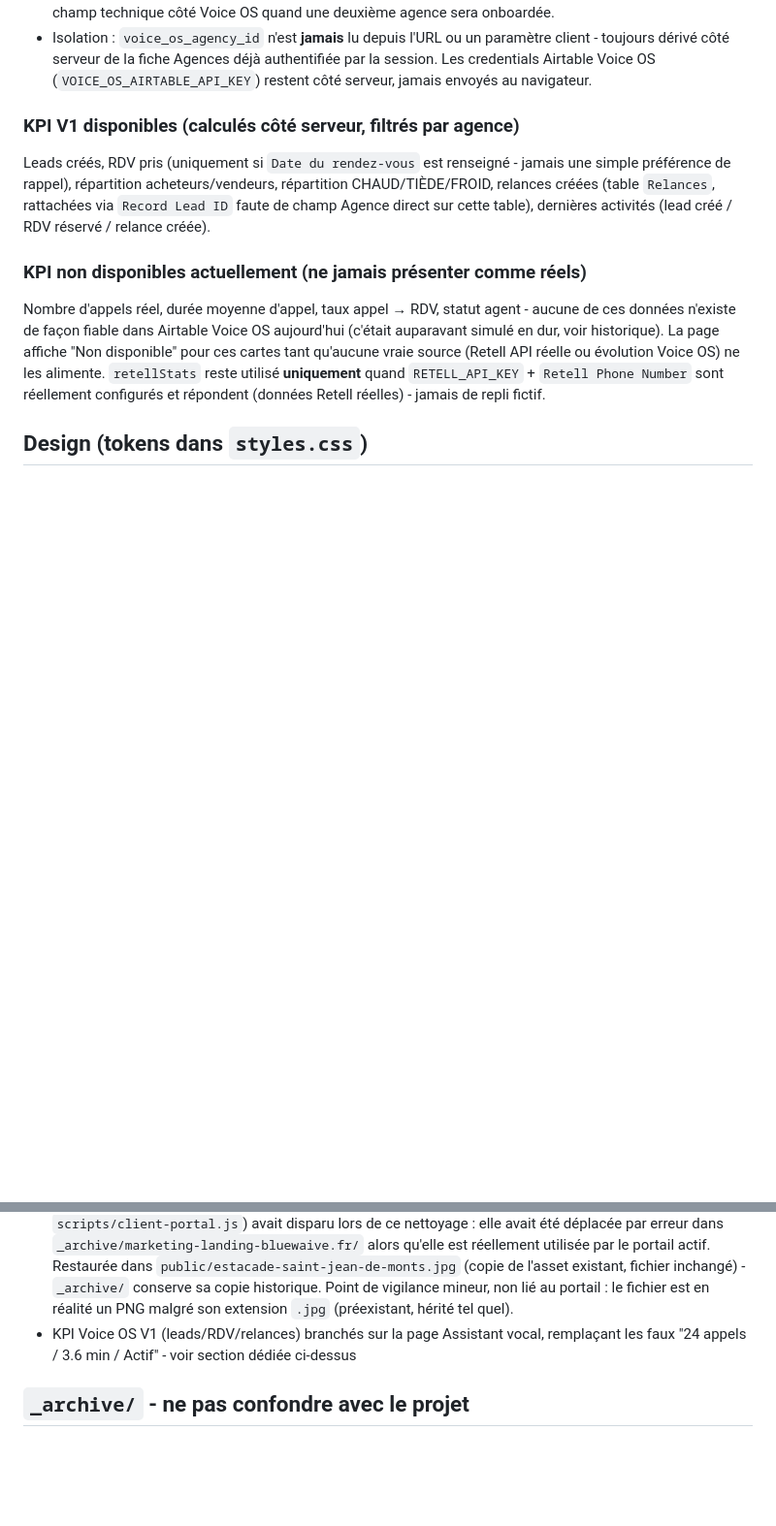
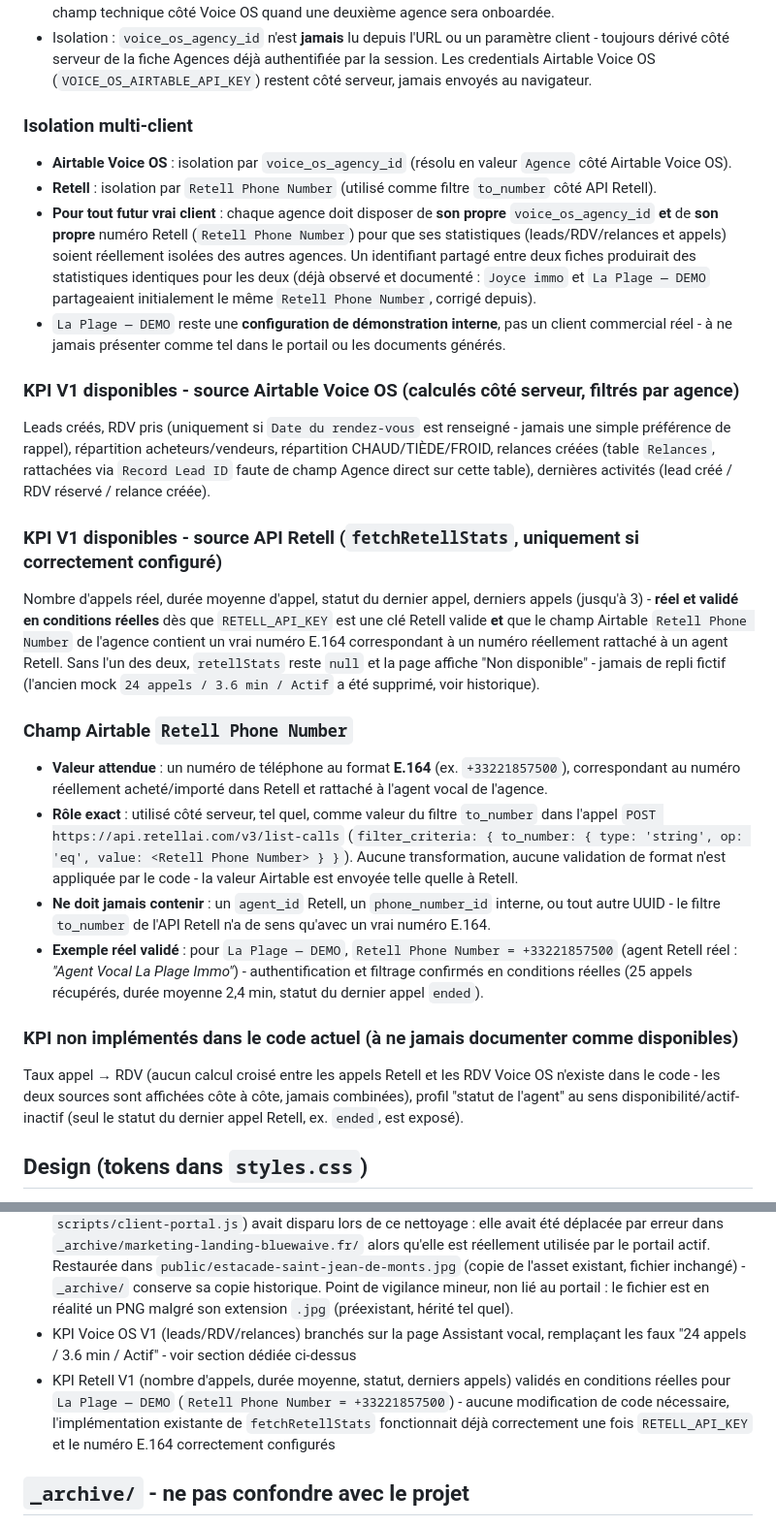
Before and after one commit to christelbluewaive/bluewaive-app-onboarding-client, a Markdown page: CLAUDE.md, 2 parts joined by grey strips. Shown at 97% size. Drawn GitHub-style; blank space fills up the shorter version.

Commit message:
docs(portal): document Retell and Voice OS V1 integration
Co-Authored-By: Claude Sonnet 5 <noreply@anthropic.com>

```diff
--- a/CLAUDE.md
+++ b/CLAUDE.md
@@ -128,13 +128,31 @@ Client connecté (session agencyId = recordId CRM Immo)
 - Le champ Airtable Voice OS `Agence` (singleSelect, table `Leads`) reste la clé de filtre utilisée en V1 - confirmé fiable (une seule valeur, alimentée sur 100% des leads réels). Le mapping `voice_os_agency_id -> valeur Agence` vit uniquement côté code (`VOICE_OS_AGENCE_VALUE_BY_ID` dans `lib/app.js`), pour ne jamais toucher au schéma Airtable Voice OS déjà utilisé par les workflows PROD. À faire évoluer vers un vrai champ technique côté Voice OS quand une deuxième agence sera onboardée.
 - Isolation : `voice_os_agency_id` n'est **jamais** lu depuis l'URL ou un paramètre client - toujours dérivé côté serveur de la fiche Agences déjà authentifiée par la session. Les credentials Airtable Voice OS (`VOICE_OS_AIRTABLE_API_KEY`) restent côté serveur, jamais envoyés au navigateur.
 
-### KPI V1 disponibles (calculés côté serveur, filtrés par agence)
+### Isolation multi-client
+
+- **Airtable Voice OS** : isolation par `voice_os_agency_id` (résolu en valeur `Agence` côté Airtable Voice OS).
+- **Retell** : isolation par `Retell Phone Number` (utilisé comme filtre `to_number` côté API Retell).
+- **Pour tout futur vrai client** : chaque agence doit disposer de **son propre** `voice_os_agency_id` **et** de **son propre** numéro Retell (`Retell Phone Number`) pour que ses statistiques (leads/RDV/relances et appels) soient réellement isolées des autres agences. Un identifiant partagé entre deux fiches produirait des statistiques identiques pour les deux (déjà observé et documenté : `Joyce immo` et `La Plage — DEMO` partageaient initialement le même `Retell Phone Number`, corrigé depuis).
+- `La Plage — DEMO` reste une **configuration de démonstration interne**, pas un client commercial réel - à ne jamais présenter comme tel dans le portail ou les documents générés.
+
+### KPI V1 disponibles - source Airtable Voice OS (calculés côté serveur, filtrés par agence)
 
 Leads créés, RDV pris (uniquement si `Date du rendez-vous` est renseigné - jamais une simple préférence de rappel), répartition acheteurs/vendeurs, répartition CHAUD/TIÈDE/FROID, relances créées (table `Relances`, rattachées via `Record Lead ID` faute de champ Agence direct sur cette table), dernières activités (lead créé / RDV réservé / relance créée).
 
-### KPI non disponibles actuellement (ne jamais présenter comme réels)
+### KPI V1 disponibles - source API Retell (`fetchRetellStats`, uniquement si correctement configuré)
 
-Nombre d'appels réel, durée moyenne d'appel, taux appel → RDV, statut agent - aucune de ces données n'existe de façon fiable dans Airtable Voice OS aujourd'hui (c'était auparavant simulé en dur, voir historique). La page affiche "Non disponible" pour ces cartes tant qu'aucune vraie source (Retell API réelle ou évolution Voice OS) ne les alimente. `retellStats` reste utilisé **uniquement** quand `RETELL_API_KEY` + `Retell Phone Number` sont réellement configurés et répondent (données Retell réelles) - jamais de repli fictif.
+Nombre d'appels réel, durée moyenne d'appel, statut du dernier appel, derniers appels (jusqu'à 3) - **réel et validé en conditions réelles** dès que `RETELL_API_KEY` est une clé Retell valide **et** que le champ Airtable `Retell Phone Number` de l'agence contient un vrai numéro E.164 correspondant à un numéro réellement rattaché à un agent Retell. Sans l'un des deux, `retellStats` reste `null` et la page affiche "Non disponible" - jamais de repli fictif (l'ancien mock `24 appels / 3.6 min / Actif` a été supprimé, voir historique).
+
+### Champ Airtable `Retell Phone Number`
+
+- **Valeur attendue** : un numéro de téléphone au format **E.164** (ex. `+33221857500`), correspondant au numéro réellement acheté/importé dans Retell et rattaché à l'agent vocal de l'agence.
+- **Rôle exact** : utilisé côté serveur, tel quel, comme valeur du filtre `to_number` dans l'appel `POST https://api.retellai.com/v3/list-calls` (`filter_criteria: { to_number: { type: 'string', op: 'eq', value: <Retell Phone Number> } }`). Aucune transformation, aucune validation de format n'est appliquée par le code - la valeur Airtable est envoyée telle quelle à Retell.
+- **Ne doit jamais contenir** : un `agent_id` Retell, un `phone_number_id` interne, ou tout autre UUID - le filtre `to_number` de l'API Retell n'a de sens qu'avec un vrai numéro E.164.
+- **Exemple réel validé** : pour `La Plage — DEMO`, `Retell Phone Number = +33221857500` (agent Retell réel : *"Agent Vocal La Plage Immo"*) - authentification et filtrage confirmés en conditions réelles (25 appels récupérés, durée moyenne 2,4 min, statut du dernier appel `ended`).
+
+### KPI non implémentés dans le code actuel (à ne jamais documenter comme disponibles)
+
+Taux appel → RDV (aucun calcul croisé entre les appels Retell et les RDV Voice OS n'existe dans le code - les deux sources sont affichées côte à côte, jamais combinées), profil "statut de l'agent" au sens disponibilité/actif-inactif (seul le statut du dernier appel Retell, ex. `ended`, est exposé).
 
 ## Design (tokens dans `styles.css`)
 
@@ -164,6 +193,7 @@ Nombre d'appels réel, durée moyenne d'appel, taux appel → RDV, statut agent
 - Le projet partageait son dossier avec du contenu totalement hors-sujet (landing page marketing bluewaive.fr, docs CRM, scripts vidéo, template pédagogique "IAPreneurs") → tout déplacé dans `_archive/`, structure actuelle nettoyée
 - L'image `estacade-saint-jean-de-monts.jpg` de la bannière d'accueil (`#overview-root`, référencée dans `scripts/client-portal.js`) avait disparu lors de ce nettoyage : elle avait été déplacée par erreur dans `_archive/marketing-landing-bluewaive.fr/` alors qu'elle est réellement utilisée par le portail actif. Restaurée dans `public/estacade-saint-jean-de-monts.jpg` (copie de l'asset existant, fichier inchangé) - `_archive/` conserve sa copie historique. Point de vigilance mineur, non lié au portail : le fichier est en réalité un PNG malgré son extension `.jpg` (préexistant, hérité tel quel).
 - KPI Voice OS V1 (leads/RDV/relances) branchés sur la page Assistant vocal, remplaçant les faux "24 appels / 3.6 min / Actif" - voir section dédiée ci-dessus
+- KPI Retell V1 (nombre d'appels, durée moyenne, statut, derniers appels) validés en conditions réelles pour `La Plage — DEMO` (`Retell Phone Number = +33221857500`) - aucune modification de code nécessaire, l'implémentation existante de `fetchRetellStats` fonctionnait déjà correctement une fois `RETELL_API_KEY` et le numéro E.164 correctement configurés
 
 ## `_archive/` - ne pas confondre avec le projet
 
```
Also changed, not shown: other parts of CLAUDE.md (+12 -1 lines).
